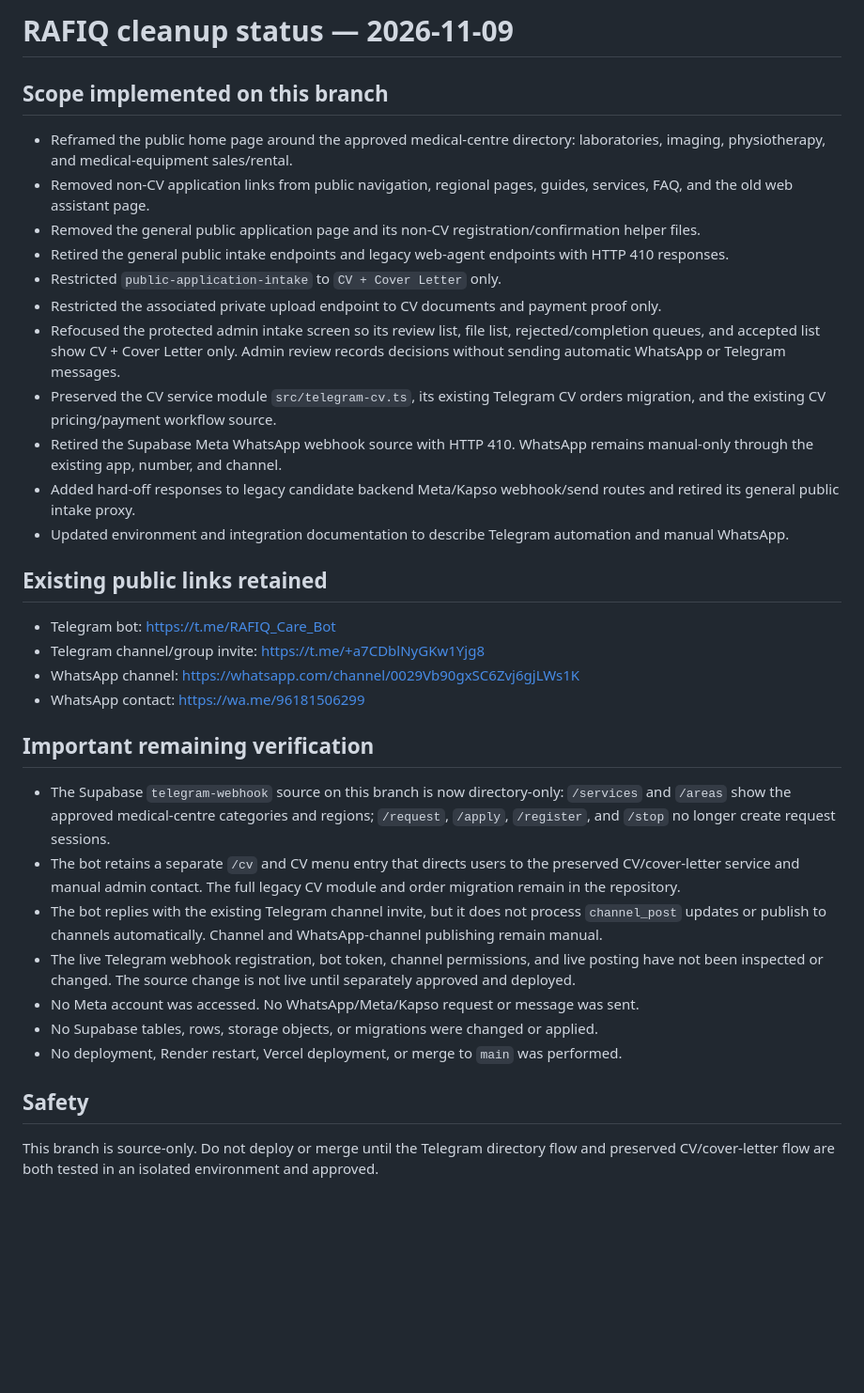
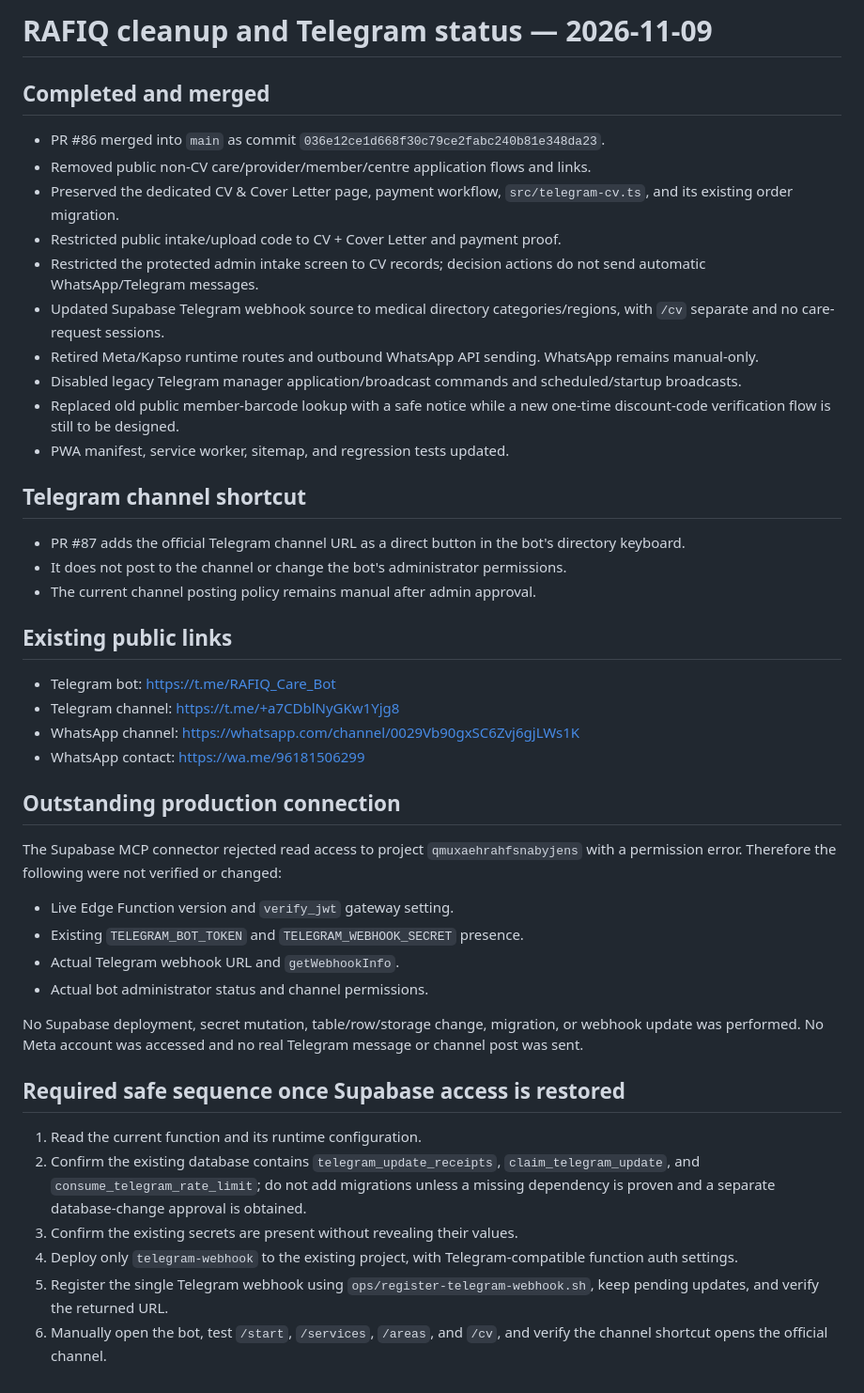
Before and after one commit to issaapplication-blip/-, a Markdown page: docs/RAFIQ_CLEANUP_STATUS_2026-11-09.md, the part around the change. Shown at 94% size. Rendered like a GitHub page; blank space fills up the shorter version.

Commit message:
Document the single Supabase Telegram receiver and manual channel policy

```diff
--- a/docs/RAFIQ_CLEANUP_STATUS_2026-11-09.md
+++ b/docs/RAFIQ_CLEANUP_STATUS_2026-11-09.md
@@ -1,32 +1,41 @@
-# RAFIQ cleanup status — 2026-11-09
+# RAFIQ cleanup and Telegram status — 2026-11-09
 
-## Scope implemented on this branch
-- Reframed the public home page around the approved medical-centre directory: laboratories, imaging, physiotherapy, and medical-equipment sales/rental.
-- Removed non-CV application links from public navigation, regional pages, guides, services, FAQ, and the old web assistant page.
-- Removed the general public application page and its non-CV registration/confirmation helper files.
-- Retired the general public intake endpoints and legacy web-agent endpoints with HTTP 410 responses.
-- Restricted `public-application-intake` to `CV + Cover Letter` only.
-- Restricted the associated private upload endpoint to CV documents and payment proof only.
-- Refocused the protected admin intake screen so its review list, file list, rejected/completion queues, and accepted list show CV + Cover Letter only. Admin review records decisions without sending automatic WhatsApp or Telegram messages.
-- Preserved the CV service module `src/telegram-cv.ts`, its existing Telegram CV orders migration, and the existing CV pricing/payment workflow source.
-- Retired the Supabase Meta WhatsApp webhook source with HTTP 410. WhatsApp remains manual-only through the existing app, number, and channel.
-- Added hard-off responses to legacy candidate backend Meta/Kapso webhook/send routes and retired its general public intake proxy.
-- Updated environment and integration documentation to describe Telegram automation and manual WhatsApp.
+## Completed and merged
+- PR #86 merged into `main` as commit `036e12ce1d668f30c79ce2fabc240b81e348da23`.
+- Removed public non-CV care/provider/member/centre application flows and links.
+- Preserved the dedicated CV & Cover Letter page, payment workflow, `src/telegram-cv.ts`, and its existing order migration.
+- Restricted public intake/upload code to CV + Cover Letter and payment proof.
+- Restricted the protected admin intake screen to CV records; decision actions do not send automatic WhatsApp/Telegram messages.
+- Updated Supabase Telegram webhook source to medical directory categories/regions, with `/cv` separate and no care-request sessions.
+- Retired Meta/Kapso runtime routes and outbound WhatsApp API sending. WhatsApp remains manual-only.
+- Disabled legacy Telegram manager application/broadcast commands and scheduled/startup broadcasts.
+- Replaced old public member-barcode lookup with a safe notice while a new one-time discount-code verification flow is still to be designed.
+- PWA manifest, service worker, sitemap, and regression tests updated.
 
-## Existing public links retained
+## Telegram channel shortcut
+- PR #87 adds the official Telegram channel URL as a direct button in the bot's directory keyboard.
+- It does not post to the channel or change the bot's administrator permissions.
+- The current channel posting policy remains manual after admin approval.
+
+## Existing public links
 - Telegram bot: https://t.me/RAFIQ_Care_Bot
-- Telegram channel/group invite: https://t.me/+a7CDblNyGKw1Yjg8
+- Telegram channel: https://t.me/+a7CDblNyGKw1Yjg8
 - WhatsApp channel: https://whatsapp.com/channel/0029Vb90gxSC6Zvj6gjLWs1K
 - WhatsApp contact: https://wa.me/96181506299
 
-## Important remaining verification
-- The Supabase `telegram-webhook` source on this branch is now directory-only: `/services` and `/areas` show the approved medical-centre categories and regions; `/request`, `/apply`, `/register`, and `/stop` no longer create request sessions.
-- The bot retains a separate `/cv` and CV menu entry that directs users to the preserved CV/cover-letter service and manual admin contact. The full legacy CV module and order migration remain in the repository.
-- The bot replies with the existing Telegram channel invite, but it does not process `channel_post` updates or publish to channels automatically. Channel and WhatsApp-channel publishing remain manual.
-- The live Telegram webhook registration, bot token, channel permissions, and live posting have not been inspected or changed. The source change is not live until separately approved and deployed.
-- No Meta account was accessed. No WhatsApp/Meta/Kapso request or message was sent.
-- No Supabase tables, rows, storage objects, or migrations were changed or applied.
-- No deployment, Render restart, Vercel deployment, or merge to `main` was performed.
+## Outstanding production connection
+The Supabase MCP connector rejected read access to project `qmuxaehrahfsnabyjens` with a permission error. Therefore the following were not verified or changed:
+- Live Edge Function version and `verify_jwt` gateway setting.
+- Existing `TELEGRAM_BOT_TOKEN` and `TELEGRAM_WEBHOOK_SECRET` presence.
+- Actual Telegram webhook URL and `getWebhookInfo`.
+- Actual bot administrator status and channel permissions.
 
-## Safety
-This branch is source-only. Do not deploy or merge until the Telegram directory flow and preserved CV/cover-letter flow are both tested in an isolated environment and approved.
+No Supabase deployment, secret mutation, table/row/storage change, migration, or webhook update was performed. No Meta account was accessed and no real Telegram message or channel post was sent.
+
+## Required safe sequence once Supabase access is restored
+1. Read the current function and its runtime configuration.
+2. Confirm the existing database contains `telegram_update_receipts`, `claim_telegram_update`, and `consume_telegram_rate_limit`; do not add migrations unless a missing dependency is proven and a separate database-change approval is obtained.
+3. Confirm the existing secrets are present without revealing their values.
+4. Deploy only `telegram-webhook` to the existing project, with Telegram-compatible function auth settings.
+5. Register the single Telegram webhook using `ops/register-telegram-webhook.sh`, keep pending updates, and verify the returned URL.
+6. Manually open the bot, test `/start`, `/services`, `/areas`, and `/cv`, and verify the channel shortcut opens the official channel.
```
